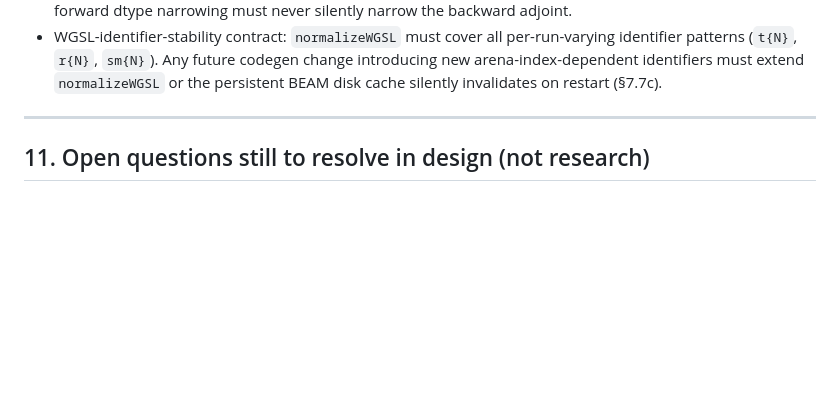
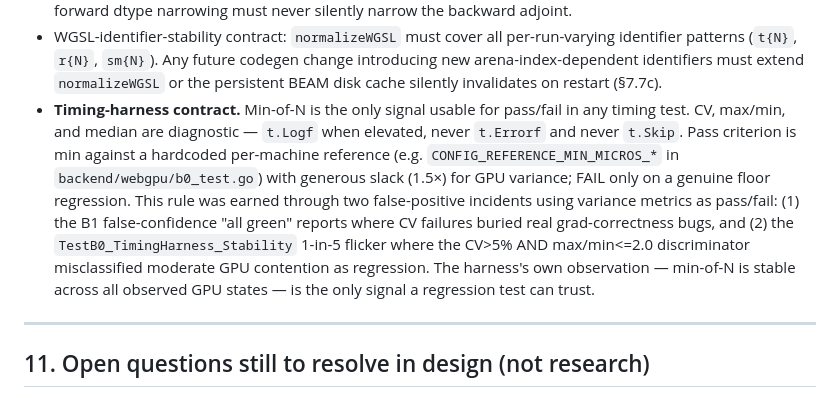
Before and after one commit to georgebuilds/anneal, a Markdown page: SPEC.md, the part around the change. GitHub-like rendering; blank space fills up the shorter version.

Commit message:
📝 spec: add timing-harness contract invariant to §10
Min-of-N is the only pass/fail signal; CV/max/min are t.Logf-only.
Earned through two false-positive incidents (B1 all-green, B0 flicker).

```diff
--- a/SPEC.md
+++ b/SPEC.md
@@ -439,6 +439,7 @@ Module path: github.com/georgebuilds/anneal
 - Reduction accumulators are f32 even when operands are f16; never accumulate in f16. The FP16/FP16 fast path is a deferred opt-in, not the default.
 - Adjoint precision through OpCast/OpBitcast backward uses `LeastUpperDType(adj.dtype, src.dtype)`. A forward dtype narrowing must never silently narrow the backward adjoint.
 - WGSL-identifier-stability contract: `normalizeWGSL` must cover all per-run-varying identifier patterns (`t{N}`, `r{N}`, `sm{N}`). Any future codegen change introducing new arena-index-dependent identifiers must extend `normalizeWGSL` or the persistent BEAM disk cache silently invalidates on restart (§7.7c).
+- **Timing-harness contract.** Min-of-N is the only signal usable for pass/fail in any timing test. CV, max/min, and median are diagnostic — `t.Logf` when elevated, never `t.Errorf` and never `t.Skip`. Pass criterion is min against a hardcoded per-machine reference (e.g. `CONFIG_REFERENCE_MIN_MICROS_*` in `backend/webgpu/b0_test.go`) with generous slack (1.5×) for GPU variance; FAIL only on a genuine floor regression. This rule was earned through two false-positive incidents using variance metrics as pass/fail: (1) the B1 false-confidence "all green" reports where CV failures buried real grad-correctness bugs, and (2) the `TestB0_TimingHarness_Stability` 1-in-5 flicker where the CV>5% AND max/min<=2.0 discriminator misclassified moderate GPU contention as regression. The harness's own observation — min-of-N is stable across all observed GPU states — is the only signal a regression test can trust.
 
 ---
 
```
